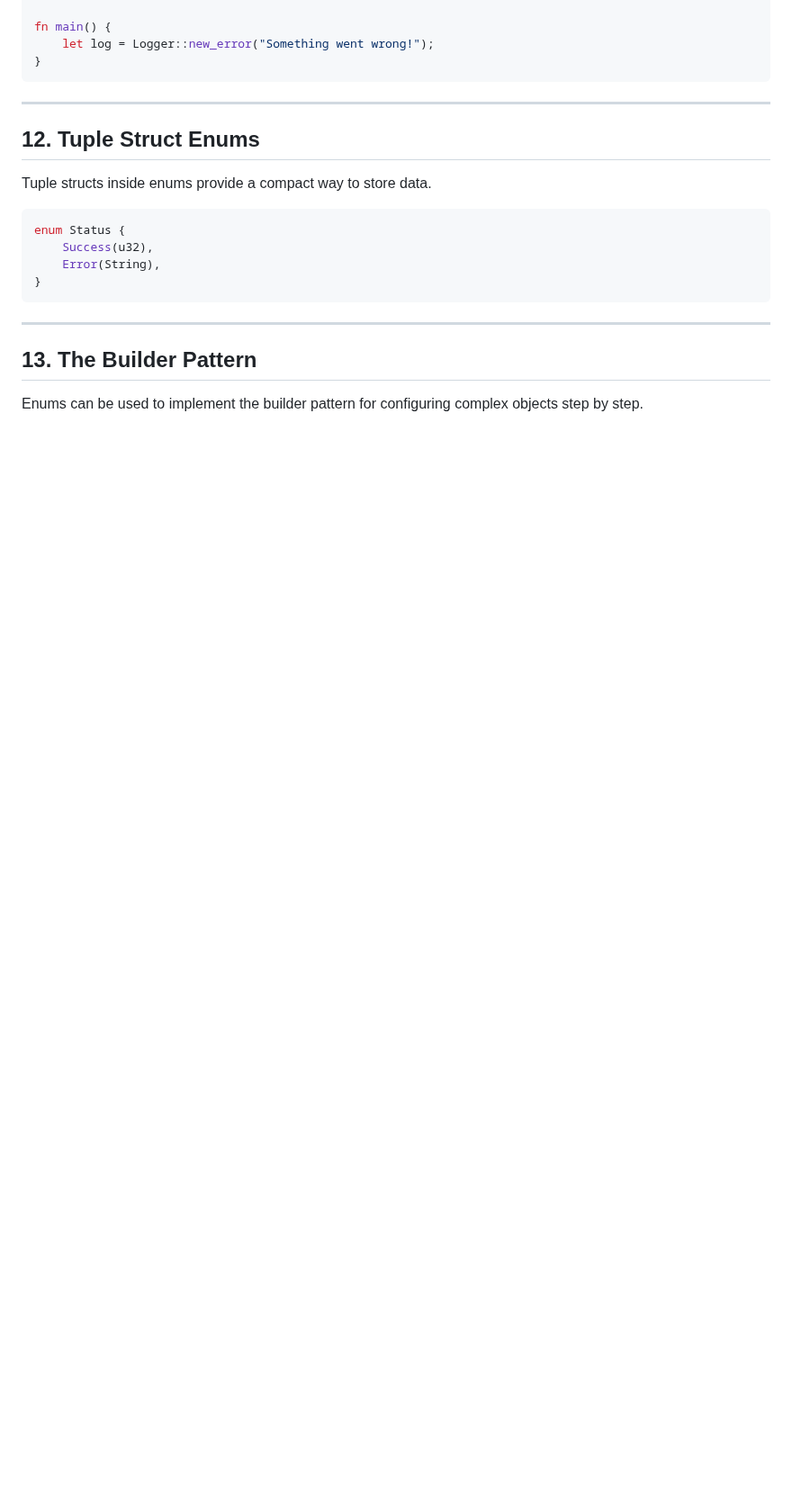
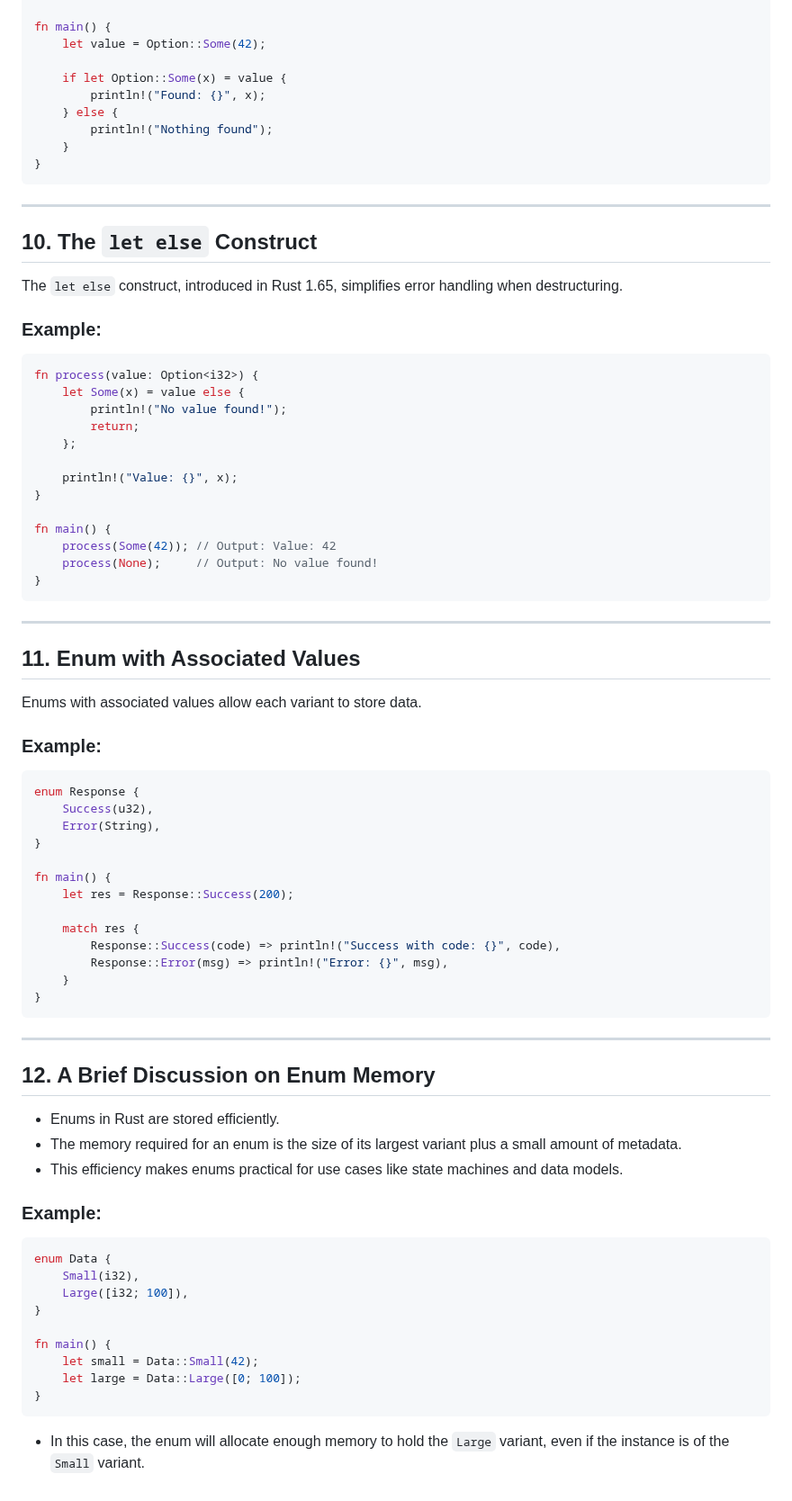
Before and after one commit to charlesasmith72/RustDev, a Markdown page: Enums.md, the part around one of its changes. Shown at 90% size. Drawn GitHub-style; blank space fills up the shorter version.

````diff
--- a/Enums.md
+++ b/Enums.md
@@ -297,25 +227,81 @@ impl Logger {
 }
 
 fn main() {
-    let log = Logger::new_error("Something went wrong!");
+    let value = Option::Some(42);
+
+    if let Option::Some(x) = value {
+        println!("Found: {}", x);
+    } else {
+        println!("Nothing found");
+    }
 }
 ```
 
 ---
 
-## **12. Tuple Struct Enums**
+## **10. The `let else` Construct**
 
-Tuple structs inside enums provide a compact way to store data.
+The `let else` construct, introduced in Rust 1.65, simplifies error handling when destructuring.
 
+### **Example:**
 ```rust
-enum Status {
-    Success(u32),
-    Error(String),
+fn process(value: Option<i32>) {
+    let Some(x) = value else {
+        println!("No value found!");
+        return;
+    };
+
+    println!("Value: {}", x);
+}
+
+fn main() {
+    process(Some(42)); // Output: Value: 42
+    process(None);     // Output: No value found!
 }
 ```
 
 ---
 
-## **13. The Builder Pattern**
+## **11. Enum with Associated Values**
 
-Enums can be used to implement the builder pattern for configuring complex objects step by step.
+Enums with associated values allow each variant to store data.
+
+### **Example:**
+```rust
+enum Response {
+    Success(u32),
+    Error(String),
+}
+
+fn main() {
+    let res = Response::Success(200);
+
+    match res {
+        Response::Success(code) => println!("Success with code: {}", code),
+        Response::Error(msg) => println!("Error: {}", msg),
+    }
+}
+```
+
+---
+
+## **12. A Brief Discussion on Enum Memory**
+
+- Enums in Rust are stored efficiently.
+- The memory required for an enum is the size of its largest variant plus a small amount of metadata.
+- This efficiency makes enums practical for use cases like state machines and data models.
+
+### **Example:**
+```rust
+enum Data {
+    Small(i32),
+    Large([i32; 100]),
+}
+
+fn main() {
+    let small = Data::Small(42);
+    let large = Data::Large([0; 100]);
+}
+```
+
+- In this case, the enum will allocate enough memory to hold the `Large` variant, even if the instance is of the `Small` variant.
````
Also changed, not shown: other parts of Enums.md (+70 -140 lines).
